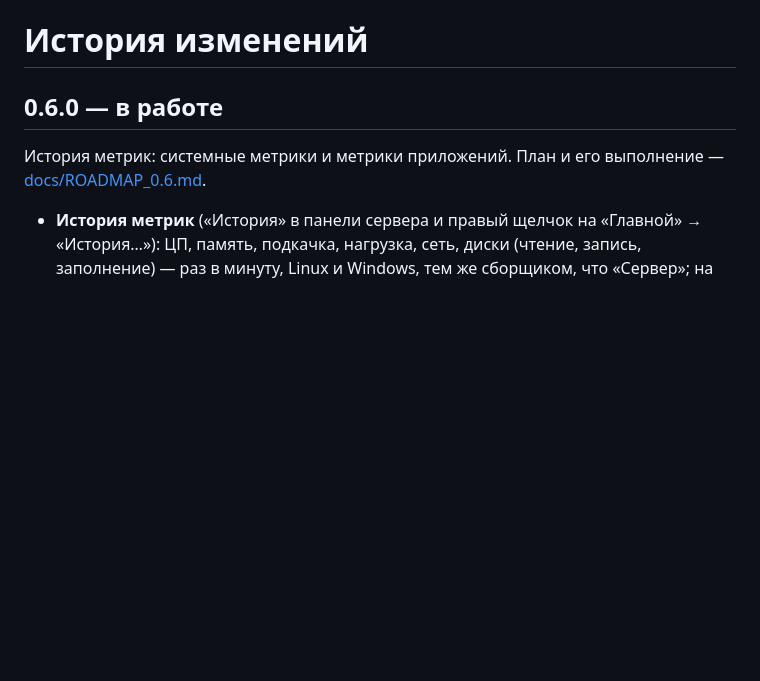
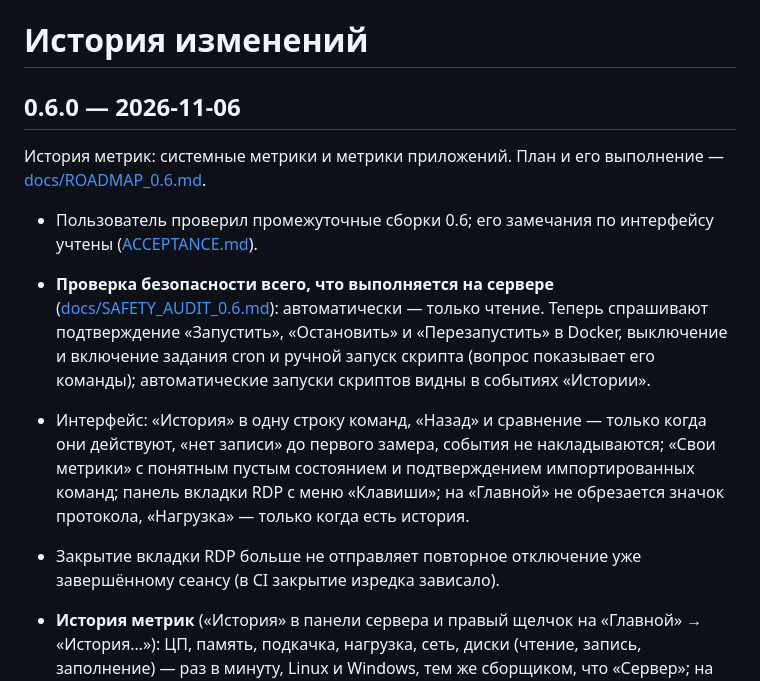
Before and after one commit to Jetvac/ssh-explorer, a Markdown page: CHANGELOG.md, the part around the change. Drawn GitHub-style; blank space fills up the shorter version.

```diff
--- a/CHANGELOG.md
+++ b/CHANGELOG.md
@@ -1,8 +1,13 @@
 # История изменений
 
-## 0.6.0 — в работе
+## 0.6.0 — 2026-11-06
 
 История метрик: системные метрики и метрики приложений. План и его выполнение — [docs/ROADMAP_0.6.md](docs/ROADMAP_0.6.md).
+
+- Пользователь проверил промежуточные сборки 0.6; его замечания по интерфейсу учтены ([ACCEPTANCE.md](ACCEPTANCE.md)).
+- **Проверка безопасности всего, что выполняется на сервере** ([docs/SAFETY_AUDIT_0.6.md](docs/SAFETY_AUDIT_0.6.md)): автоматически — только чтение. Теперь спрашивают подтверждение «Запустить», «Остановить» и «Перезапустить» в Docker, выключение и включение задания cron и ручной запуск скрипта (вопрос показывает его команды); автоматические запуски скриптов видны в событиях «Истории».
+- Интерфейс: «История» в одну строку команд, «Назад» и сравнение — только когда они действуют, «нет записи» до первого замера, события не накладываются; «Свои метрики» с понятным пустым состоянием и подтверждением импортированных команд; панель вкладки RDP с меню «Клавиши»; на «Главной» не обрезается значок протокола, «Нагрузка» — только когда есть история.
+- Закрытие вкладки RDP больше не отправляет повторное отключение уже завершённому сеансу (в CI закрытие изредка зависало).
 
 - **История метрик** («История» в панели сервера и правый щелчок на «Главной» → «История…»): ЦП, память, подкачка, нагрузка, сеть, диски (чтение, запись, заполнение) — раз в минуту, Linux и Windows, тем же сборщиком, что «Сервер»; на сервер ничего не ставится.
 - Хранение на этом компьютере без базы данных: каждый замер — 7 дней, средние за 5 минут (с мин–макс) — 30 дней, за час — год; сроки — в «Параметрах» → «История метрик». Пропуски не рисуются нулём. Только числа и тексты событий — без паролей и вывода команд.
```
Also changed, not shown: ACCEPTANCE.md (+4 -0 lines), README.md (+17 -4 lines), docs/screenshots/0.6/custom-metrics.png (added), docs/screenshots/0.6/history.png (added), 3 other files.
